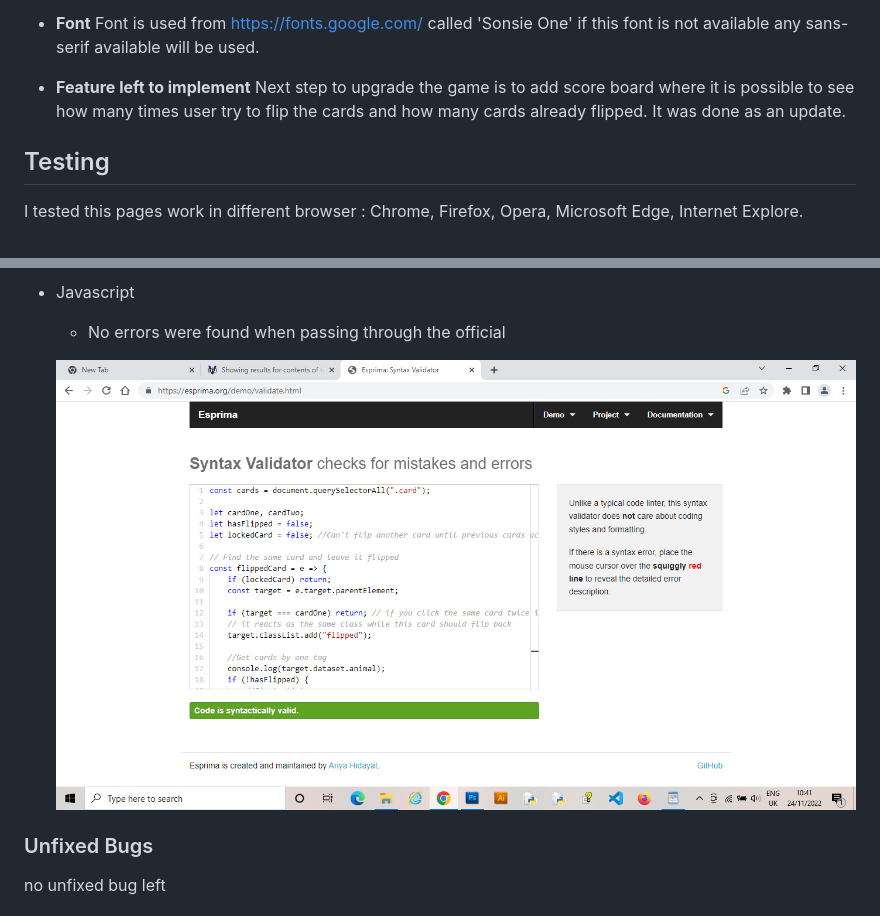
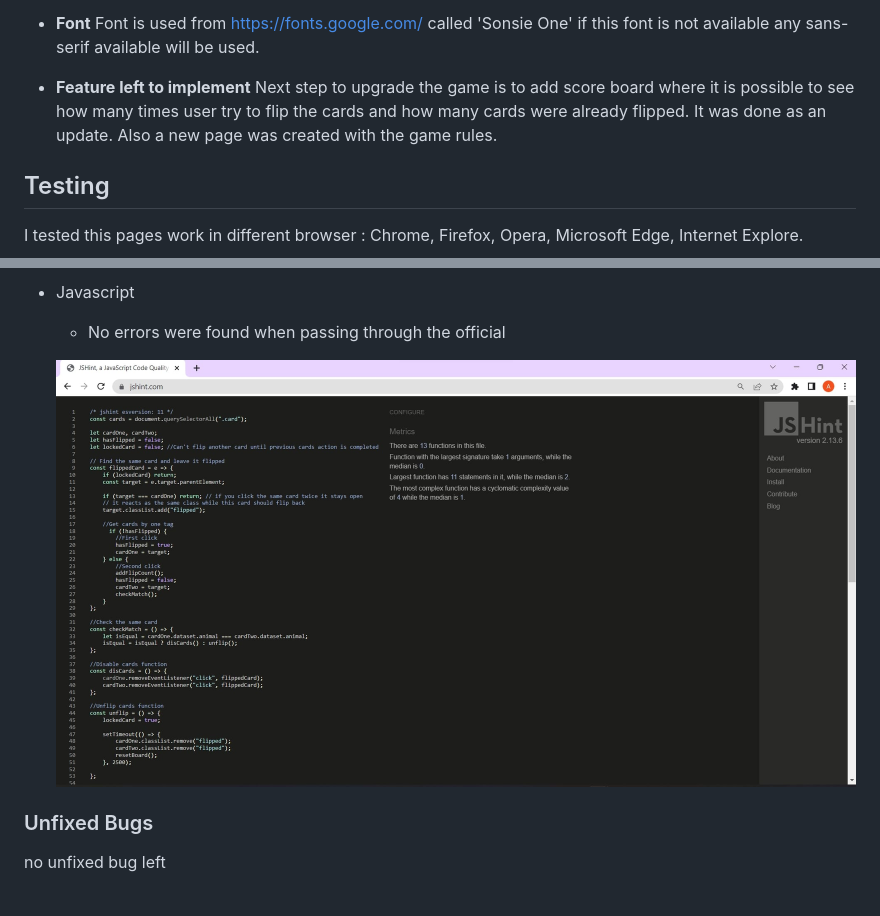
Before and after one commit to Alena18/FlashcardsEnglishBelarusianPetsMemoryGame, a Markdown page: README.md, 2 parts joined by grey strips. Rendered like a GitHub page; pictures changed too: documentation/jhint.jpg (added).

Commit message:
Update readme file with new js test screenshot

```diff
--- a/README.md
+++ b/README.md
@@ -28,7 +28,7 @@ Color scheme include lightgrey(rgb(213, 213, 213)) for background, darker grey f
 Font is used from https://fonts.google.com/ called 'Sonsie One' if this font is not available any sans-serif available will be used.
 
 - __Feature left to implement__
-Next step to upgrade the game is to add score board where it is possible to see how many times user try to flip the cards and how many cards already flipped. It was done as an update.
+Next step to upgrade the game is to add score board where it is possible to see how many times user try to flip the cards and how many cards were already flipped. It was done as an update. Also a new page was created with the game rules.
 
 
 ## Testing
@@ -70,7 +70,7 @@ All the test showed a good results
 - Javascript
   - No errors were found when passing through the official
 
-  ![HTML validator](documentation/script.jpg)
+  ![HTML validator](documentation/jhint.jpg)
 
 ### Unfixed Bugs
 
```
Also changed, not shown: 1 other file.
